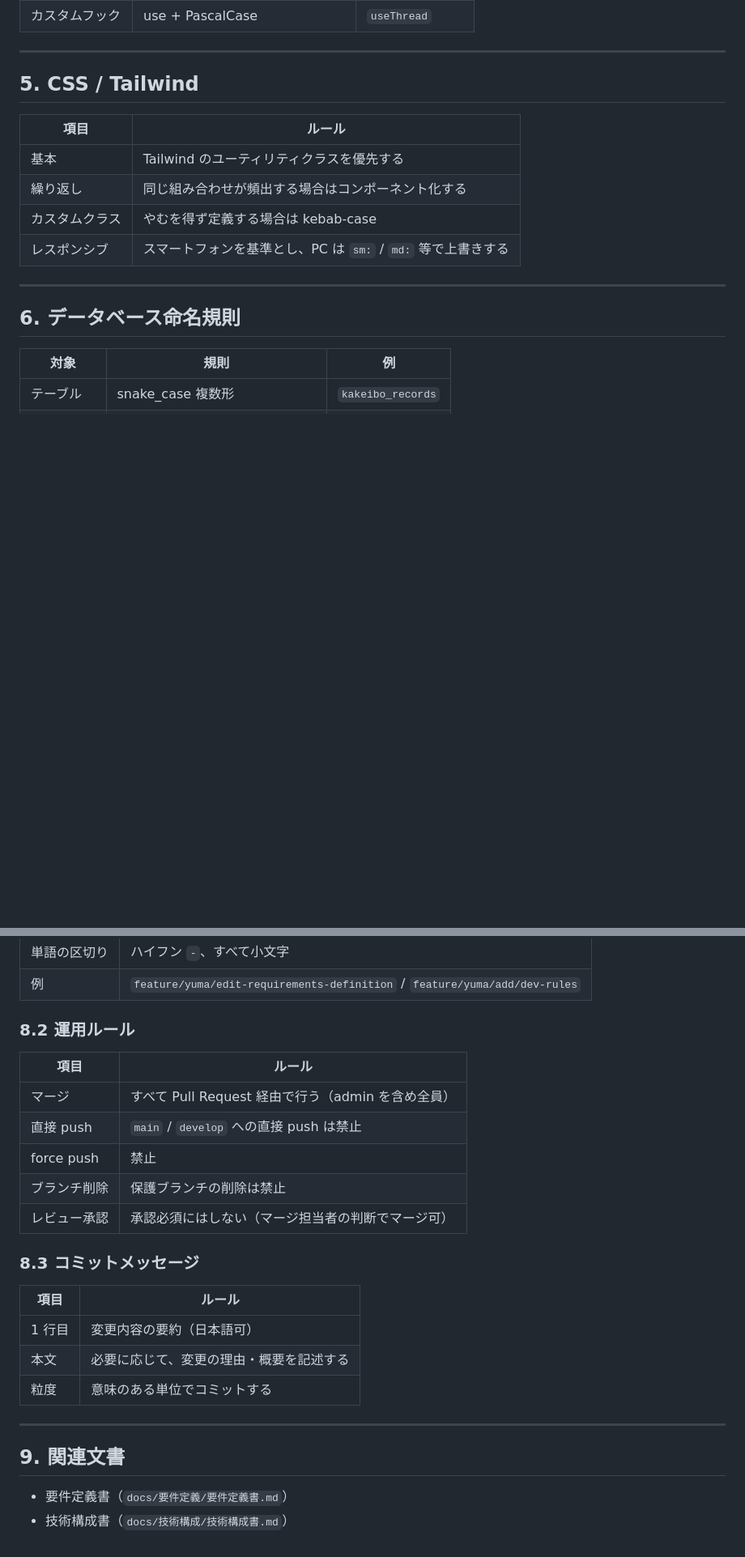
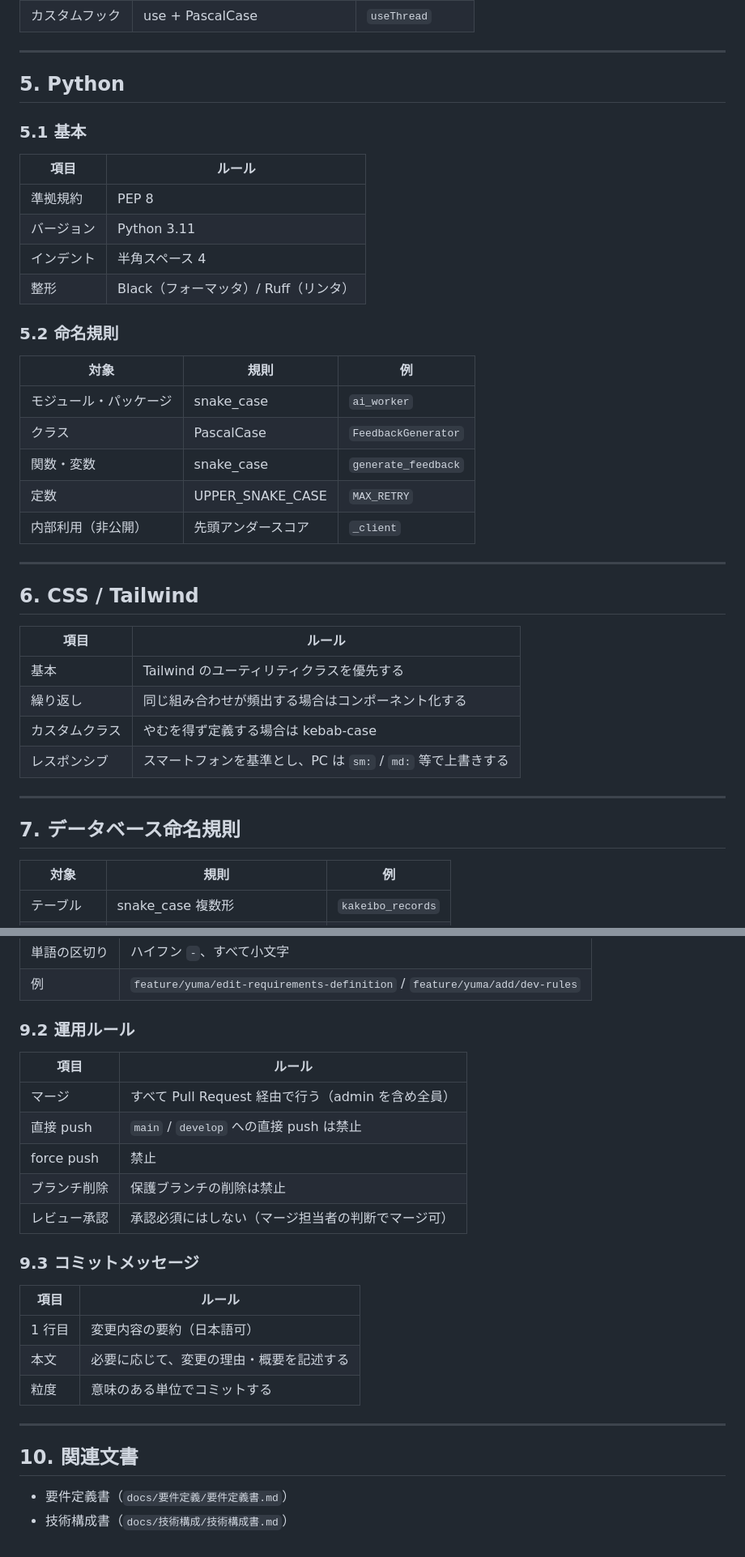
Before and after one commit to space-musicacct/resmane, a Markdown page: docs/開発ルール/コーディング規約.md, 2 parts joined by grey strips. Shown at 81% size. GitHub-like rendering; blank space fills up the shorter version.

```diff
--- a/docs/開発ルール/コーディング規約.md
+++ b/docs/開発ルール/コーディング規約.md
@@ -78,7 +78,30 @@
 
 ---
 
-## 5. CSS / Tailwind
+## 5. Python
+
+### 5.1 基本
+
+| 項目       | ルール                                       |
+| ---------- | -------------------------------------------- |
+| 準拠規約   | PEP 8                                         |
+| バージョン | Python 3.11                                  |
+| インデント | 半角スペース 4                               |
+| 整形       | Black（フォーマッタ）/ Ruff（リンタ）        |
+
+### 5.2 命名規則
+
+| 対象                   | 規則               | 例                  |
+| ---------------------- | ------------------ | ------------------- |
+| モジュール・パッケージ | snake_case         | `ai_worker`         |
+| クラス                 | PascalCase         | `FeedbackGenerator` |
+| 関数・変数             | snake_case         | `generate_feedback` |
+| 定数                   | UPPER_SNAKE_CASE   | `MAX_RETRY`         |
+| 内部利用（非公開）     | 先頭アンダースコア | `_client`           |
+
+---
+
+## 6. CSS / Tailwind
 
 | 項目             | ルール                                                     |
 | ---------------- | ---------------------------------------------------------- |
@@ -89,7 +112,7 @@
 
 ---
 
-## 6. データベース命名規則
+## 7. データベース命名規則
 
 | 対象       | 規則                       | 例                |
 | ---------- | -------------------------- | ----------------- |
@@ -140,7 +163,7 @@ main ← develop ← feature/{担当者}/{トピック}
 | 単語の区切り     | ハイフン `-`、すべて小文字                                   |
 | 例               | `feature/yuma/edit-requirements-definition` / `feature/yuma/add/dev-rules` |
 
-### 8.2 運用ルール
+### 9.2 運用ルール
 
 | 項目             | ルール                                                       |
 | ---------------- | ------------------------------------------------------------ |
@@ -150,7 +173,7 @@ main ← develop ← feature/{担当者}/{トピック}
 | ブランチ削除     | 保護ブランチの削除は禁止                                     |
 | レビュー承認     | 承認必須にはしない（マージ担当者の判断でマージ可）           |
 
-### 8.3 コミットメッセージ
+### 9.3 コミットメッセージ
 
 | 項目       | ルール                                                       |
 | ---------- | ------------------------------------------------------------ |
@@ -160,7 +183,7 @@ main ← develop ← feature/{担当者}/{トピック}
 
 ---
 
-## 9. 関連文書
+## 10. 関連文書
 
 - 要件定義書（`docs/要件定義/要件定義書.md`）
 - 技術構成書（`docs/技術構成/技術構成書.md`）
```
Also changed, not shown: other parts of docs/開発ルール/コーディング規約.md (+6 -6 lines), docs/技術構成/技術構成書.md (+16 -3 lines).
